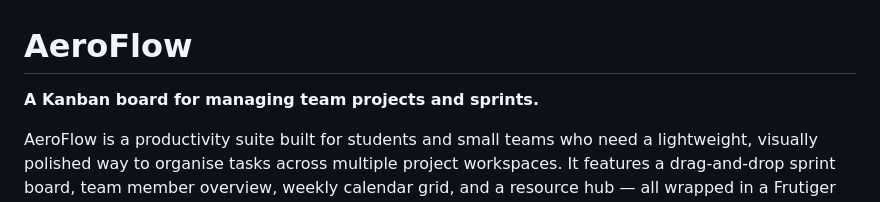
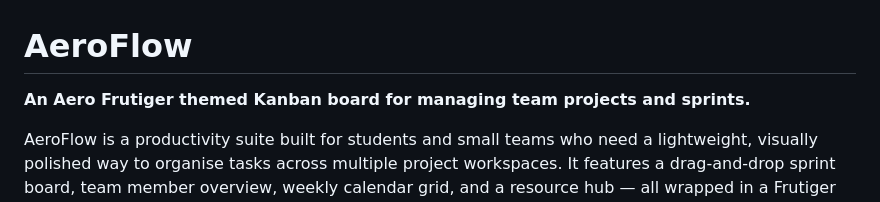
Before and after one commit to SeanC1801/AeroFlow, a Markdown page: README.md, the part around the change. Drawn GitHub-style.

Commit message:
Revised README

```diff
--- a/README.md
+++ b/README.md
@@ -1,6 +1,6 @@
 # AeroFlow
 
-**A Kanban board for managing team projects and sprints.**
+**An Aero Frutiger themed Kanban board for managing team projects and sprints.**
 
 AeroFlow is a productivity suite built for students and small teams who need a lightweight, visually polished way to organise tasks across multiple project workspaces. It features a drag-and-drop sprint board, team member overview, weekly calendar grid, and a resource hub — all wrapped in a Frutiger Aero–inspired glass UI.
 
```
